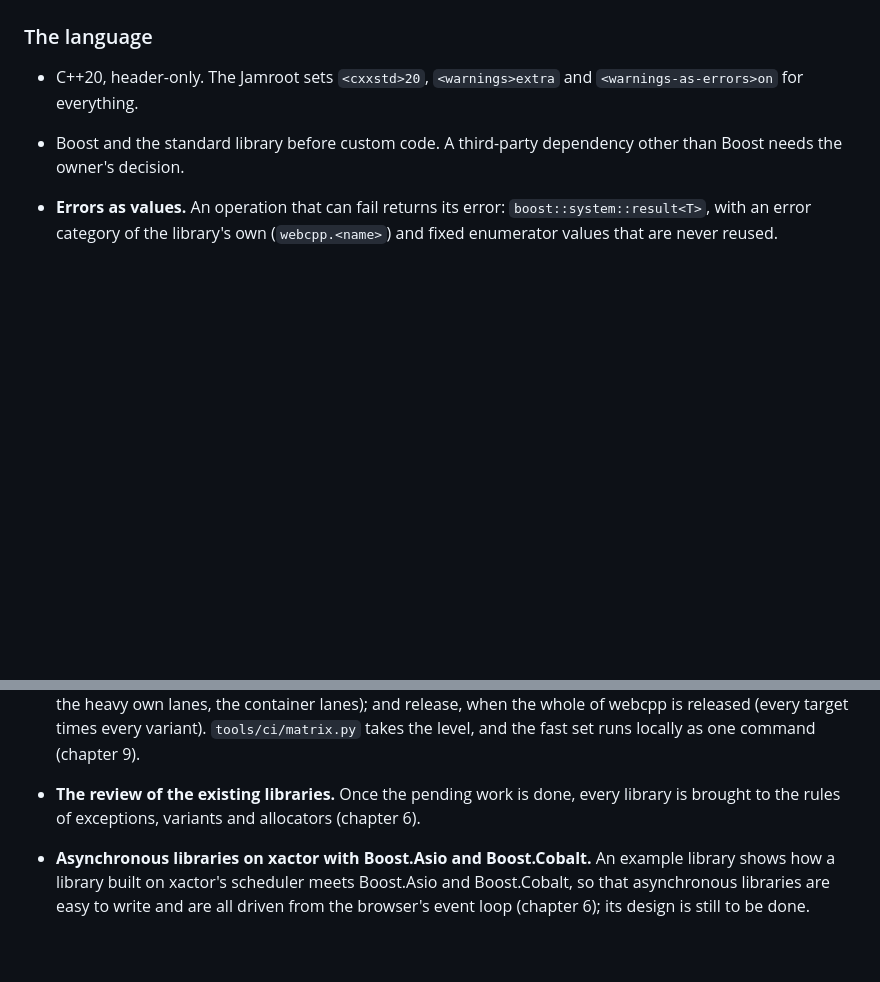
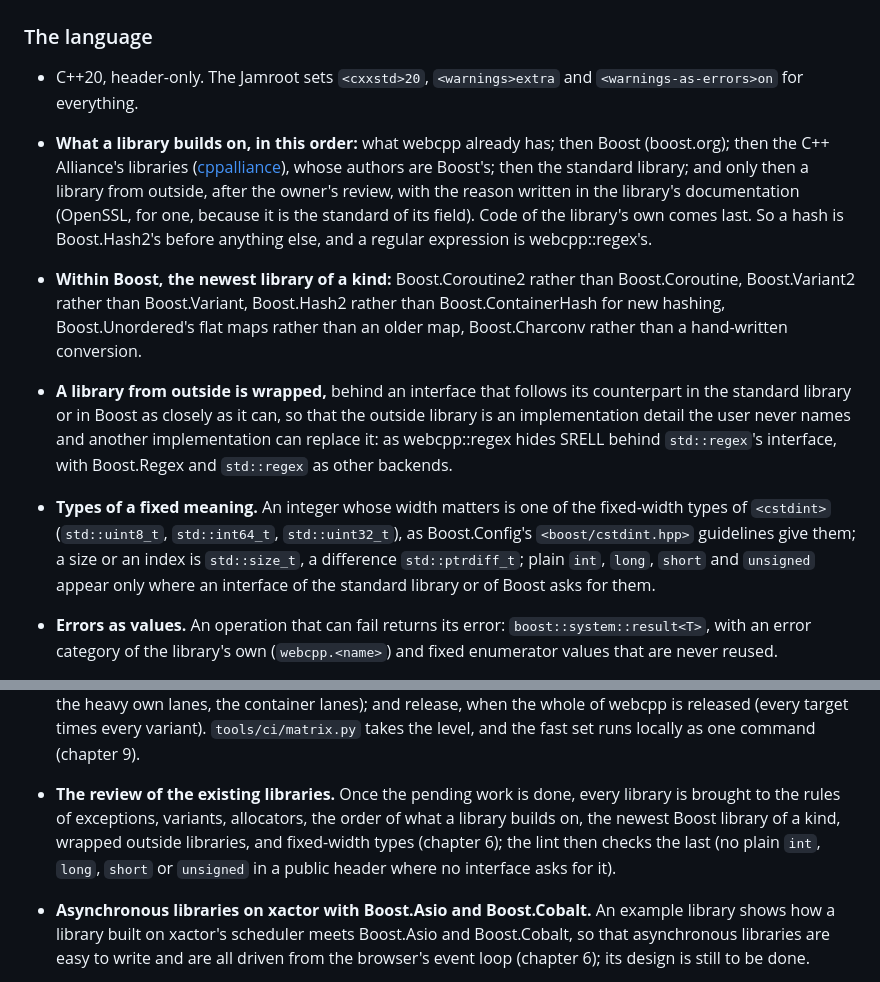
Before and after one commit to markgrok/webcpp, a Markdown page: AGENTS.md, 2 parts joined by grey strips. Drawn GitHub-style; blank space fills up the shorter version.

Commit message:
AGENTS.md and CONTRIBUTING.md: what a library builds on and in what order, the newest Boost library of a kind, outside libraries wrapped, fixed-width types

```diff
--- a/AGENTS.md
+++ b/AGENTS.md
@@ -574,8 +574,31 @@ than leave it green on the rest.
 
 - C++20, header-only. The Jamroot sets `<cxxstd>20`, `<warnings>extra` and
   `<warnings-as-errors>on` for everything.
-- Boost and the standard library before custom code. A third-party
-  dependency other than Boost needs the owner's decision.
+- **What a library builds on, in this order:** what webcpp already has; then
+  Boost (boost.org); then the C++ Alliance's libraries
+  ([cppalliance](https://github.com/cppalliance)), whose authors are Boost's;
+  then the standard library; and only then a library from outside, after the
+  owner's review, with the reason written in the library's documentation
+  (OpenSSL, for one, because it is the standard of its field). Code of the
+  library's own comes last. So a hash is Boost.Hash2's before anything else,
+  and a regular expression is webcpp::regex's.
+- **Within Boost, the newest library of a kind:** Boost.Coroutine2 rather
+  than Boost.Coroutine, Boost.Variant2 rather than Boost.Variant, Boost.Hash2
+  rather than Boost.ContainerHash for new hashing, Boost.Unordered's flat
+  maps rather than an older map, Boost.Charconv rather than a hand-written
+  conversion.
+- **A library from outside is wrapped,** behind an interface that follows its
+  counterpart in the standard library or in Boost as closely as it can, so
+  that the outside library is an implementation detail the user never names
+  and another implementation can replace it: as webcpp::regex hides SRELL
+  behind `std::regex`'s interface, with Boost.Regex and `std::regex` as other
+  backends.
+- **Types of a fixed meaning.** An integer whose width matters is one of the
+  fixed-width types of `<cstdint>` (`std::uint8_t`, `std::int64_t`,
+  `std::uint32_t`), as Boost.Config's `<boost/cstdint.hpp>` guidelines give
+  them; a size or an index is `std::size_t`, a difference
+  `std::ptrdiff_t`; plain `int`, `long`, `short` and `unsigned` appear only
+  where an interface of the standard library or of Boost asks for them.
 - **Errors as values.** An operation that can fail returns its error:
   `boost::system::result<T>`, with an error category of the library's own
   (`webcpp.<name>`) and fixed enumerator values that are never reused.
@@ -2151,8 +2174,11 @@ What webcpp does not have yet, and the chapters that mention it:
   target times every variant). `tools/ci/matrix.py` takes the level, and
   the fast set runs locally as one command (chapter 9).
 - **The review of the existing libraries.** Once the pending work is done,
-  every library is brought to the rules of exceptions, variants and
-  allocators (chapter 6).
+  every library is brought to the rules of exceptions, variants,
+  allocators, the order of what a library builds on, the newest Boost
+  library of a kind, wrapped outside libraries, and fixed-width types
+  (chapter 6); the lint then checks the last (no plain `int`, `long`,
+  `short` or `unsigned` in a public header where no interface asks for it).
 - **Asynchronous libraries on xactor with Boost.Asio and Boost.Cobalt.** An
   example library shows how a library built on xactor's scheduler meets
   Boost.Asio and Boost.Cobalt, so that asynchronous libraries are easy to
```
Also changed, not shown: CONTRIBUTING.md (+13 -2 lines).
